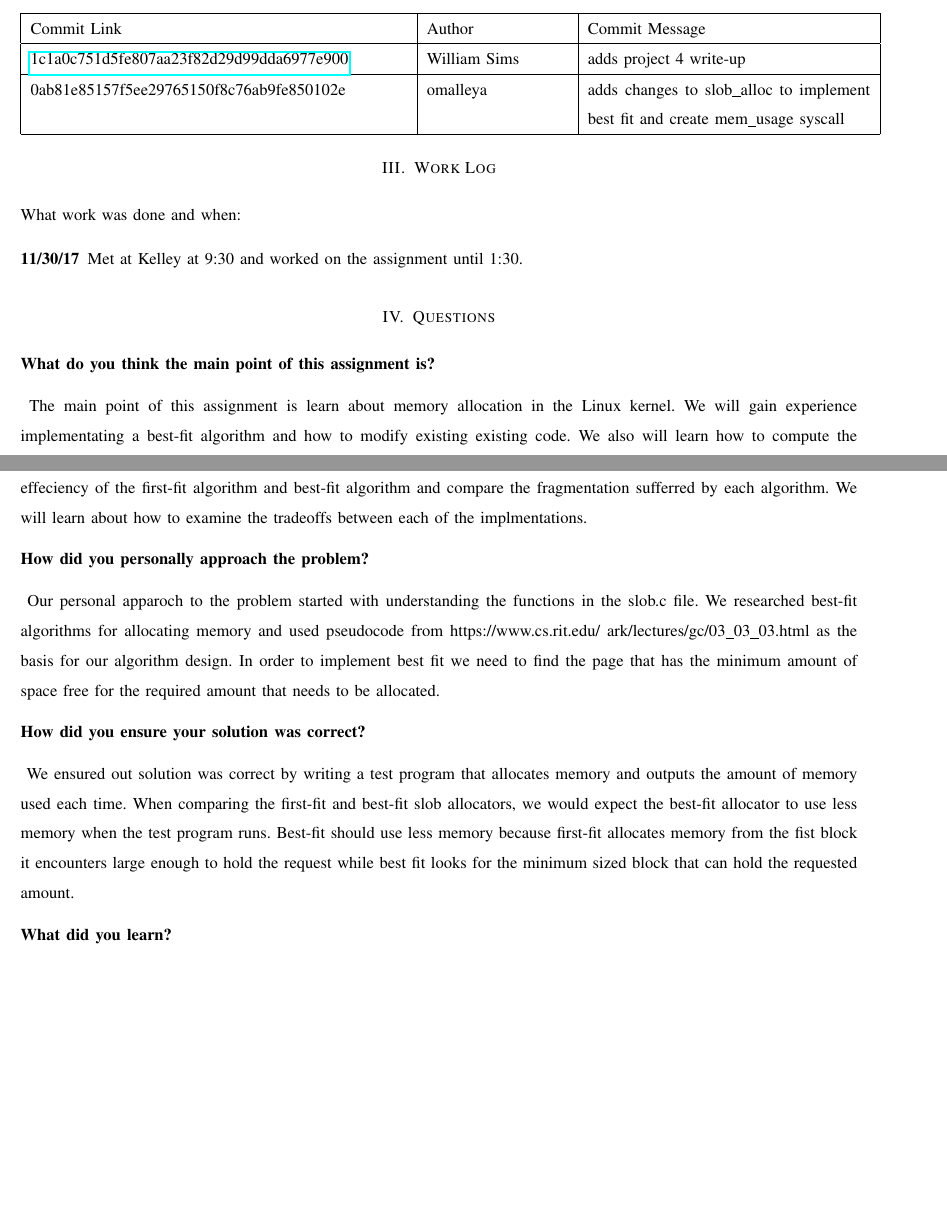
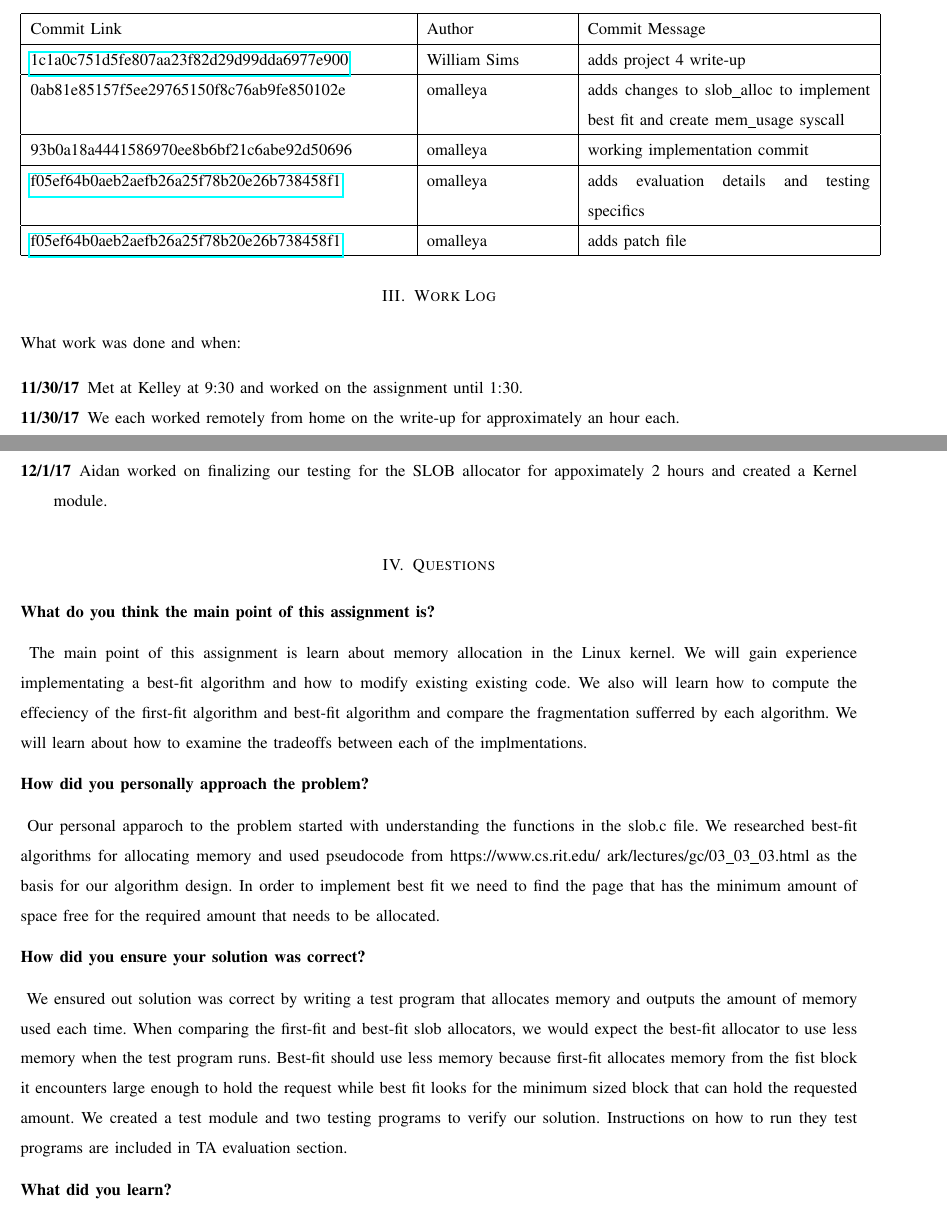
Before and after one commit to omalleya/cs444-concurrency-writeups, a LaTeX problem sheet (assign4/hw4.tex): two parts of pages 2 and 3 of 4, joined at a grey line, cut so that both start at the same text, the shorter picture padded with empty space. Compiled offline with pdfLaTeX; a missing font is replaced by an installed copy or a similar font; a LaTeX package or settings file that is missing is left out.

Commit message:
adds final write-up

```diff
--- a/assign4/hw4.tex
+++ b/assign4/hw4.tex
@@ -119,6 +120,9 @@ Reference: https://www.cs.rit.edu/~ark/lectures/gc/03\_03\_03.html
     Commit Link & Author & Commit Message \\ \hline
     \href{https://github.com/omalleya/cs444-concurrency-writeups/commit/1c1a0c751d5fe807aa23f82d29d99dda6977e900}{1c1a0c751d5fe807aa23f82d29d99dda6977e900} & William Sims & adds project 4 write-up \\ \hline
     0ab81e85157f5ee29765150f8c76ab9fe850102e & omalleya & adds changes to slob\_alloc to implement best fit and create mem\_usage\ syscall \\ \hline
+    93b0a18a4441586970ee8b6bf21c6abe92d50696 & omalleya & working implementation commit \\ \hline
+    \href{https://github.com/omalleya/cs444-concurrency-writeups/commit/f05ef64b0aeb2aefb26a25f78b20e26b738458f1}{f05ef64b0aeb2aefb26a25f78b20e26b738458f1} & omalleya & adds evaluation details and testing specifics \\ \hline
+    \href{https://github.com/omalleya/cs444-concurrency-writeups/commit/f05ef64b0aeb2aefb26a25f78b20e26b738458f1}{f05ef64b0aeb2aefb26a25f78b20e26b738458f1} & omalleya & adds patch file \\ \hline
 
     \end{tabular}
 \end{center}
@@ -127,6 +131,8 @@ Reference: https://www.cs.rit.edu/~ark/lectures/gc/03\_03\_03.html
 \noindent What work was done and when:
 \begin{description}
 \item [11/30/17] Met at Kelley at 9:30 and worked on the assignment until 1:30.
+\item [11/30/17] We each worked remotely from home on the write-up for approximately an hour each.
+\item [12/1/17] Aidan worked on finalizing our testing for the SLOB allocator for appoximately 2 hours and created a Kernel module.
 
 \end{description}
 
@@ -154,7 +159,8 @@ In order to implement best fit we need to find the page that has the minimum amo
 We ensured out solution was correct by writing a test program that allocates memory and outputs the amount of memory used each time.
 When comparing the first-fit and best-fit slob allocators, we would expect the best-fit allocator to use less memory when the test program runs.
 Best-fit should use less memory because first-fit allocates memory from the fist block it encounters large enough to hold the request while best fit looks for the minimum sized block that can hold the requested amount.
-
+We created a test module and two testing programs to verify our solution.
+Instructions on how to run they test programs are included in TA evaluation section.
 }
 
 \noindent\textbf{What did you learn?}
```
Also changed, not shown: assign4/hw4.tex (6 more changed lines).
